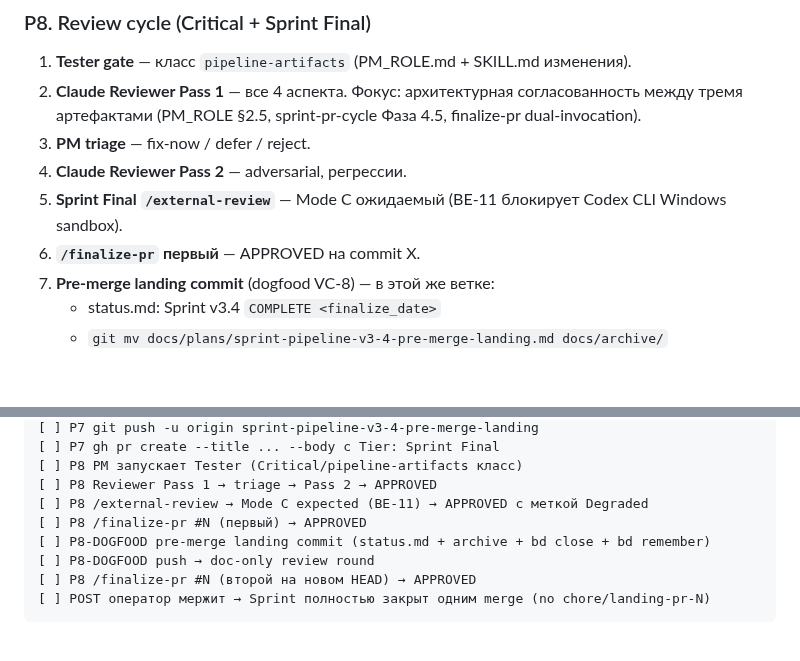
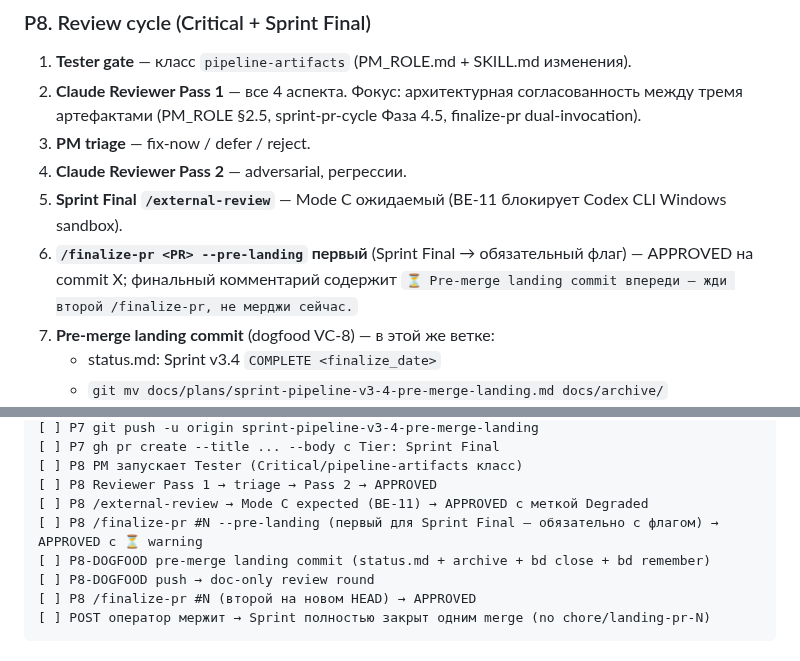
Before and after one commit to komleff/big-heroes, a Markdown page: docs/plans/sprint-pipeline-v3-4-pre-merge-landing.md, 2 parts joined by grey strips. GitHub-like rendering; blank space fills up the shorter version.

Commit message:
fix(sprint-pipeline-v3-4): GPT-5.4 pass-2 HIGH-1 — --pre-landing в orchestrator flow
pass-2 нашёл что --pre-landing флаг добавлен в /finalize-pr SKILL
(VC-10), но PM-side workflow документы инструктировали первый
Sprint Final вызов БЕЗ флага — operator получал первый комментарий
без warning и мог сметить до landing.

3 fixes:
- sprint-pr-cycle/SKILL.md:487 Фаза 4 — команда разделена на
  single-call (не Sprint Final) и dual-call (Sprint Final с
  --pre-landing для первого). Добавлен ⚠️ block о обязательности
  флага для первого Sprint Final вызова.
- plan:338 Phase P8 шаг 6 — первый /finalize-pr теперь
  "/finalize-pr <PR> --pre-landing" с явным упоминанием ⏳ warning.
- plan:396 Developer checklist — P8 /finalize-pr первый
  задокументирован как --pre-landing.

VC-10 теперь end-to-end operational: detection explicit, но
обязательность флага зафиксирована в PM-facing flow (не надо PM
вспоминать — документ прямо требует).

Addresses: GPT-5.4 external review pass-2 HIGH-1 on fa9bbbd.

Co-Authored-By: Claude Opus 4.7 (1M context) <noreply@anthropic.com>

```diff
--- a/docs/plans/sprint-pipeline-v3-4-pre-merge-landing.md
+++ b/docs/plans/sprint-pipeline-v3-4-pre-merge-landing.md
@@ -335,7 +335,7 @@ EOF
 3. **PM triage** — fix-now / defer / reject.
 4. **Claude Reviewer Pass 2** — adversarial, регрессии.
 5. **Sprint Final `/external-review`** — Mode C ожидаемый (BE-11 блокирует Codex CLI Windows sandbox).
-6. **`/finalize-pr` первый** — APPROVED на commit X.
+6. **`/finalize-pr <PR> --pre-landing` первый** (Sprint Final → обязательный флаг) — APPROVED на commit X; финальный комментарий содержит `⏳ Pre-merge landing commit впереди — жди второй /finalize-pr, не мерджи сейчас.`
 7. **Pre-merge landing commit** (dogfood VC-8) — в этой же ветке:
    - status.md: Sprint v3.4 `COMPLETE <finalize_date>`
    - `git mv docs/plans/sprint-pipeline-v3-4-pre-merge-landing.md docs/archive/`
@@ -393,7 +393,7 @@ EOF
 [ ] P8 PM запускает Tester (Critical/pipeline-artifacts класс)
 [ ] P8 Reviewer Pass 1 → triage → Pass 2 → APPROVED
 [ ] P8 /external-review → Mode C expected (BE-11) → APPROVED с меткой Degraded
-[ ] P8 /finalize-pr #N (первый) → APPROVED
+[ ] P8 /finalize-pr #N --pre-landing (первый для Sprint Final — обязательно с флагом) → APPROVED с ⏳ warning
 [ ] P8-DOGFOOD pre-merge landing commit (status.md + archive + bd close + bd remember)
 [ ] P8-DOGFOOD push → doc-only review round
 [ ] P8 /finalize-pr #N (второй на новом HEAD) → APPROVED
```
Also changed, not shown: 1 other file.
